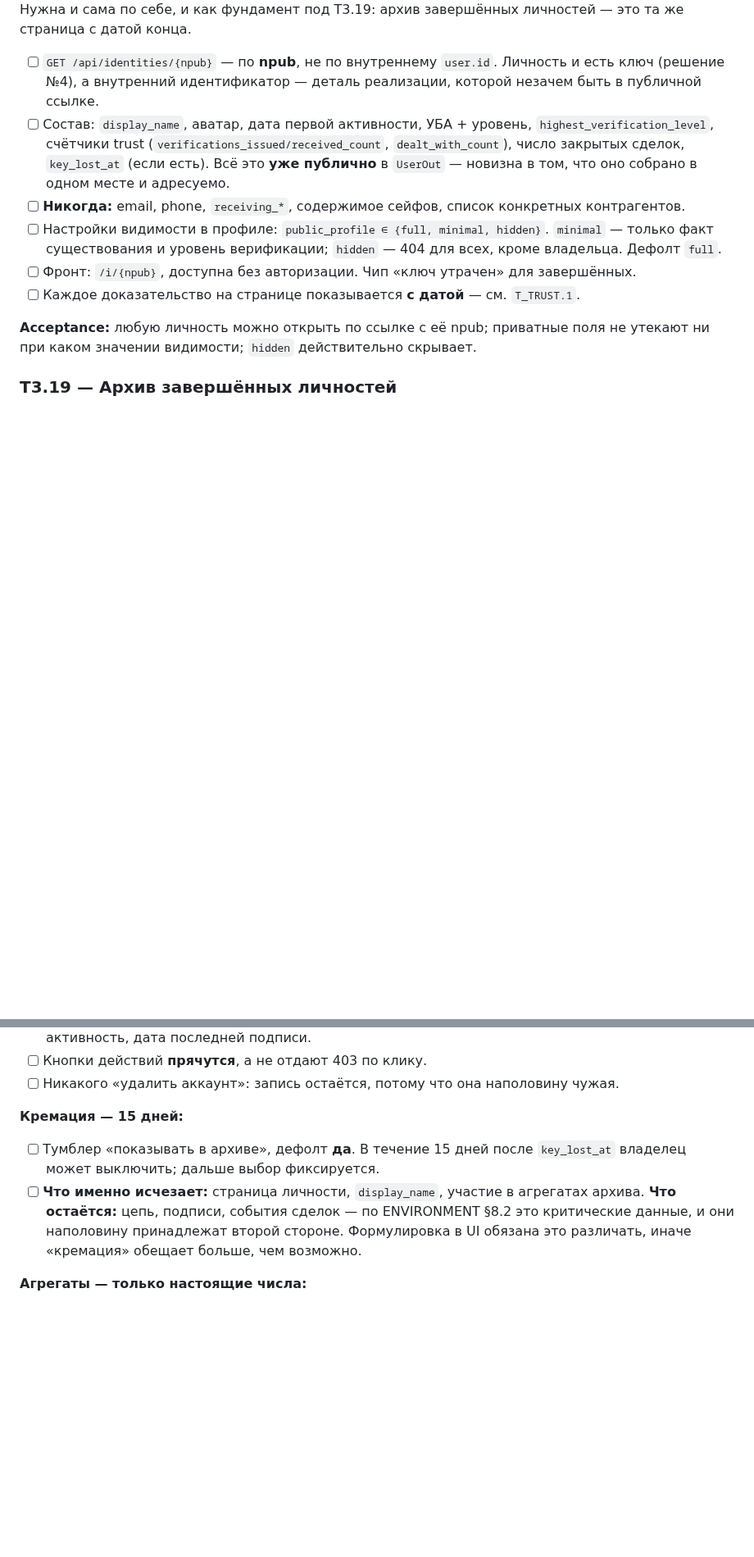
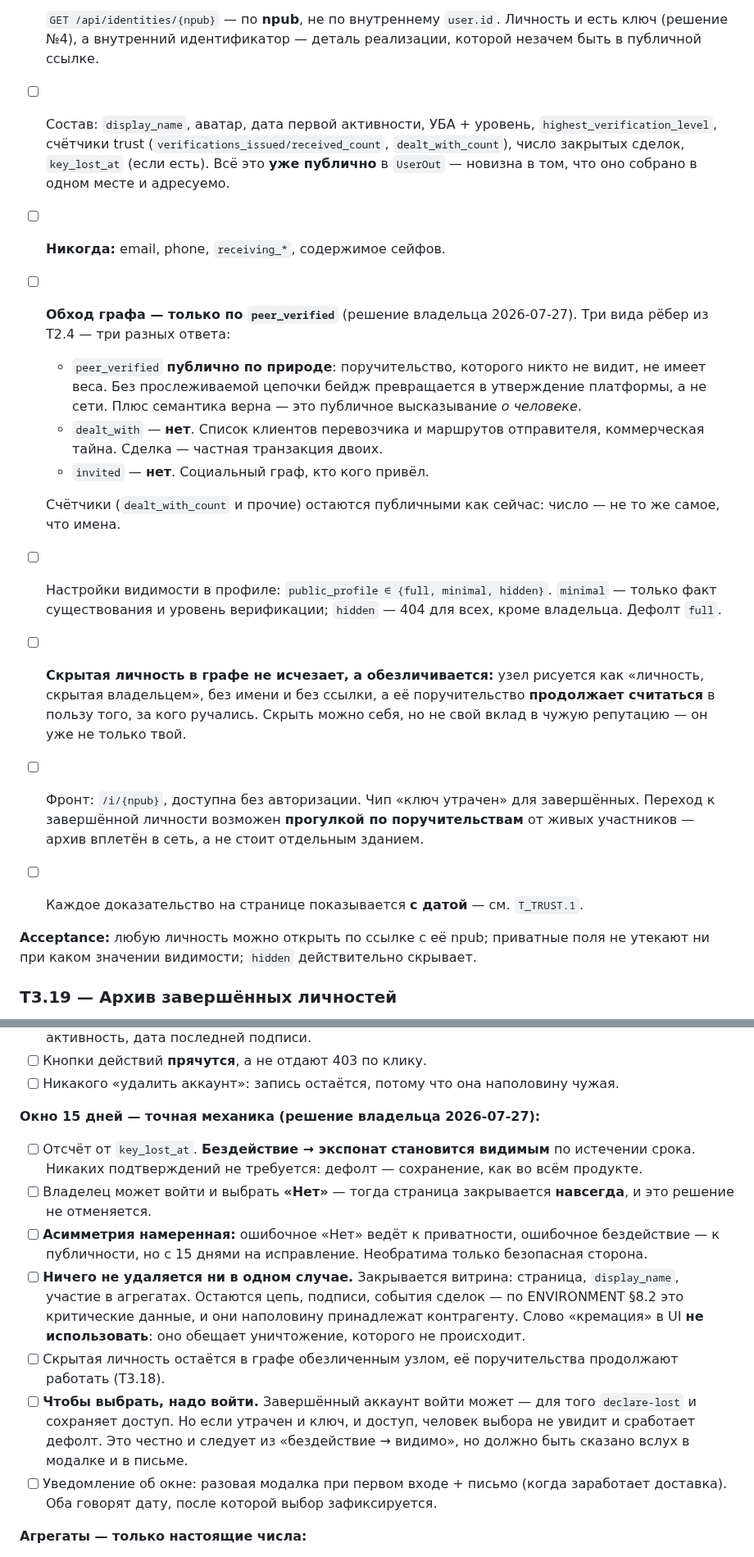
Before and after one commit to Azzot88/Vimana, a Markdown page: PRD/TASKS.md, 2 parts joined by grey strips. Shown at 82% size. Drawn GitHub-style; blank space fills up the shorter version.

Commit message:
archive reachable through vouches

```diff
--- a/PRD/TASKS.md
+++ b/PRD/TASKS.md
@@ -437,9 +437,16 @@
 
 - [ ] `GET /api/identities/{npub}` — по **npub**, не по внутреннему `user.id`. Личность и есть ключ (решение №4), а внутренний идентификатор — деталь реализации, которой незачем быть в публичной ссылке.
 - [ ] Состав: `display_name`, аватар, дата первой активности, УБА + уровень, `highest_verification_level`, счётчики trust (`verifications_issued/received_count`, `dealt_with_count`), число закрытых сделок, `key_lost_at` (если есть). Всё это **уже публично** в `UserOut` — новизна в том, что оно собрано в одном месте и адресуемо.
-- [ ] **Никогда:** email, phone, `receiving_*`, содержимое сейфов, список конкретных контрагентов.
+- [ ] **Никогда:** email, phone, `receiving_*`, содержимое сейфов.
+- [ ] **Обход графа — только по `peer_verified`** (решение владельца 2026-07-27). Три вида рёбер из T2.4 — три разных ответа:
+  - `peer_verified` **публично по природе**: поручительство, которого никто не видит, не имеет веса. Без прослеживаемой цепочки бейдж превращается в утверждение платформы, а не сети. Плюс семантика верна — это публичное высказывание *о человеке*.
+  - `dealt_with` — **нет**. Список клиентов перевозчика и маршрутов отправителя, коммерческая тайна. Сделка — частная транзакция двоих.
+  - `invited` — **нет**. Социальный граф, кто кого привёл.
+
+  Счётчики (`dealt_with_count` и прочие) остаются публичными как сейчас: число — не то же самое, что имена.
 - [ ] Настройки видимости в профиле: `public_profile ∈ {full, minimal, hidden}`. `minimal` — только факт существования и уровень верификации; `hidden` — 404 для всех, кроме владельца. Дефолт `full`.
-- [ ] Фронт: `/i/{npub}`, доступна без авторизации. Чип «ключ утрачен» для завершённых.
+- [ ] **Скрытая личность в графе не исчезает, а обезличивается:** узел рисуется как «личность, скрытая владельцем», без имени и без ссылки, а её поручительство **продолжает считаться** в пользу того, за кого ручались. Скрыть можно себя, но не свой вклад в чужую репутацию — он уже не только твой.
+- [ ] Фронт: `/i/{npub}`, доступна без авторизации. Чип «ключ утрачен» для завершённых. Переход к завершённой личности возможен **прогулкой по поручительствам** от живых участников — архив вплетён в сеть, а не стоит отдельным зданием.
 - [ ] Каждое доказательство на странице показывается **с датой** — см. `T_TRUST.1`.
 
 **Acceptance:** любую личность можно открыть по ссылке с её npub; приватные поля не утекают ни при каком значении видимости; `hidden` действительно скрывает.
@@ -458,9 +465,14 @@
 - [ ] Кнопки действий **прячутся**, а не отдают 403 по клику.
 - [ ] Никакого «удалить аккаунт»: запись остаётся, потому что она наполовину чужая.
 
-**Кремация — 15 дней:**
-- [ ] Тумблер «показывать в архиве», дефолт **да**. В течение 15 дней после `key_lost_at` владелец может выключить; дальше выбор фиксируется.
-- [ ] **Что именно исчезает:** страница личности, `display_name`, участие в агрегатах архива. **Что остаётся:** цепь, подписи, события сделок — по ENVIRONMENT §8.2 это критические данные, и они наполовину принадлежат второй стороне. Формулировка в UI обязана это различать, иначе «кремация» обещает больше, чем возможно.
+**Окно 15 дней — точная механика (решение владельца 2026-07-27):**
+- [ ] Отсчёт от `key_lost_at`. **Бездействие → экспонат становится видимым** по истечении срока. Никаких подтверждений не требуется: дефолт — сохранение, как во всём продукте.
+- [ ] Владелец может войти и выбрать **«Нет»** — тогда страница закрывается **навсегда**, и это решение не отменяется.
+- [ ] **Асимметрия намеренная:** ошибочное «Нет» ведёт к приватности, ошибочное бездействие — к публичности, но с 15 днями на исправление. Необратима только безопасная сторона.
+- [ ] **Ничего не удаляется ни в одном случае.** Закрывается витрина: страница, `display_name`, участие в агрегатах. Остаются цепь, подписи, события сделок — по ENVIRONMENT §8.2 это критические данные, и они наполовину принадлежат контрагенту. Слово «кремация» в UI **не использовать**: оно обещает уничтожение, которого не происходит.
+- [ ] Скрытая личность остаётся в графе обезличенным узлом, её поручительства продолжают работать (T3.18).
+- [ ] **Чтобы выбрать, надо войти.** Завершённый аккаунт войти может — для того `declare-lost` и сохраняет доступ. Но если утрачен и ключ, и доступ, человек выбора не увидит и сработает дефолт. Это честно и следует из «бездействие → видимо», но должно быть сказано вслух в модалке и в письме.
+- [ ] Уведомление об окне: разовая модалка при первом входе + письмо (когда заработает доставка). Оба говорят дату, после которой выбор зафиксируется.
 
 **Агрегаты — только настоящие числа:**
 - [ ] Что есть сразу: число завершённых личностей, сделок и закрытых сделок, рёбра доверия, УБА на момент заморозки, длина цепи, первая и последняя подписи.
```
Also changed, not shown: PRD/TECHSTATE.md (+1 -1 lines).
